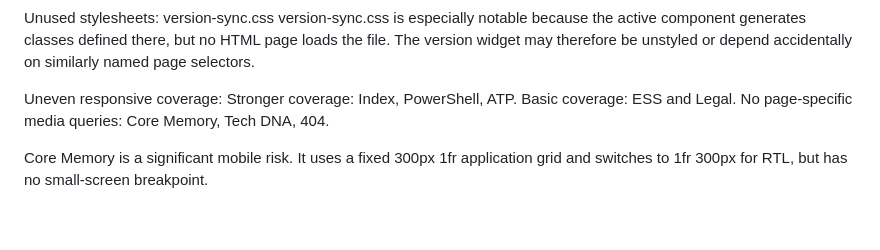
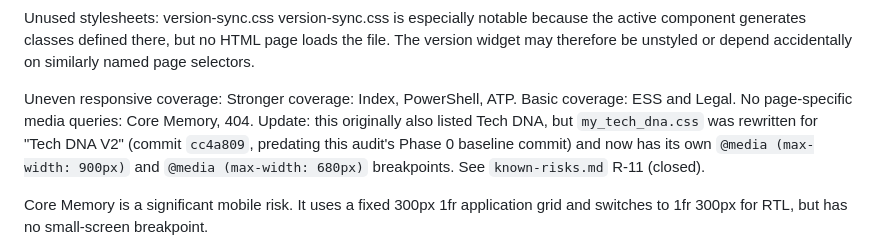
Before and after one commit to YevgeniAmin/ENG_Test, a Markdown page: docs/architecture/portal-audit.md, the part around the change. Drawn GitHub-style; blank space fills up the shorter version.

Commit message:
Close R-11: Tech DNA responsive gap was already resolved
my_tech_dna.css was rewritten for "Tech DNA V2" (commit cc4a809)
before the architecture-audit docs were even written, adding its
own 900px/680px breakpoints. The audit's 300px-card-grid claim and
the "no page-specific media queries" listing were both stale.

Found while re-verifying scope for fix/portal-quality-lighthouse.

```diff
--- a/docs/architecture/portal-audit.md
+++ b/docs/architecture/portal-audit.md
@@ -95,7 +95,8 @@ version-sync.css is especially notable because the active <portal-version> compo
 Uneven responsive coverage:
 Stronger coverage: Index, PowerShell, ATP.
 Basic coverage: ESS and Legal.
-No page-specific media queries: Core Memory, Tech DNA, 404.
+No page-specific media queries: Core Memory, 404.
+Update: this originally also listed Tech DNA, but `my_tech_dna.css` was rewritten for "Tech DNA V2" (commit `cc4a809`, predating this audit's Phase 0 baseline commit) and now has its own `@media (max-width: 900px)` and `@media (max-width: 680px)` breakpoints. See `known-risks.md` R-11 (closed).
 
 Core Memory is a significant mobile risk.
 It uses a fixed 300px 1fr application grid and switches to 1fr 300px for RTL, but has no small-screen breakpoint.
```
Also changed, not shown: docs/architecture/known-risks.md (+1 -1 lines).
